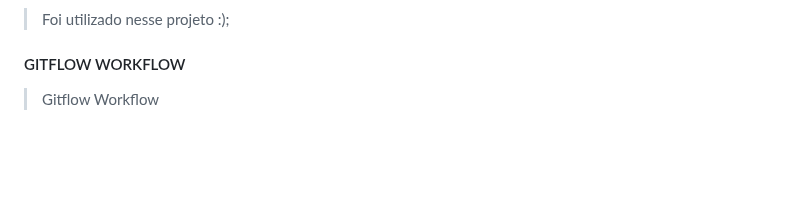
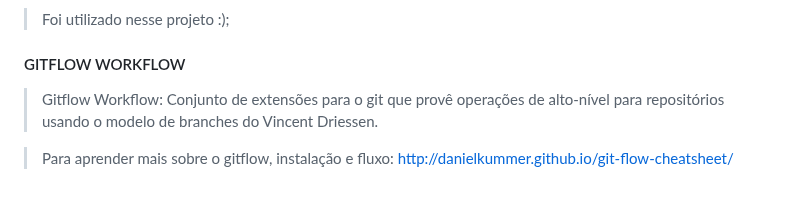
Before and after one commit to adriantorress/git-advanced-course, a Markdown page: README.md, the part around the change. Rendered like a GitHub page; blank space fills up the shorter version.

Commit message:
Add gitflow workflow explanation

```diff
--- a/README.md
+++ b/README.md
@@ -264,4 +264,6 @@ USE MERGE
 
 
 #### GITFLOW WORKFLOW
-> Gitflow Workflow
+> Gitflow Workflow: Conjunto de extensões para o git que provê operações de alto-nível para repositórios usando o modelo de branches do Vincent Driessen.
+
+> Para aprender mais sobre o gitflow, instalação e fluxo: http://danielkummer.github.io/git-flow-cheatsheet/
```
